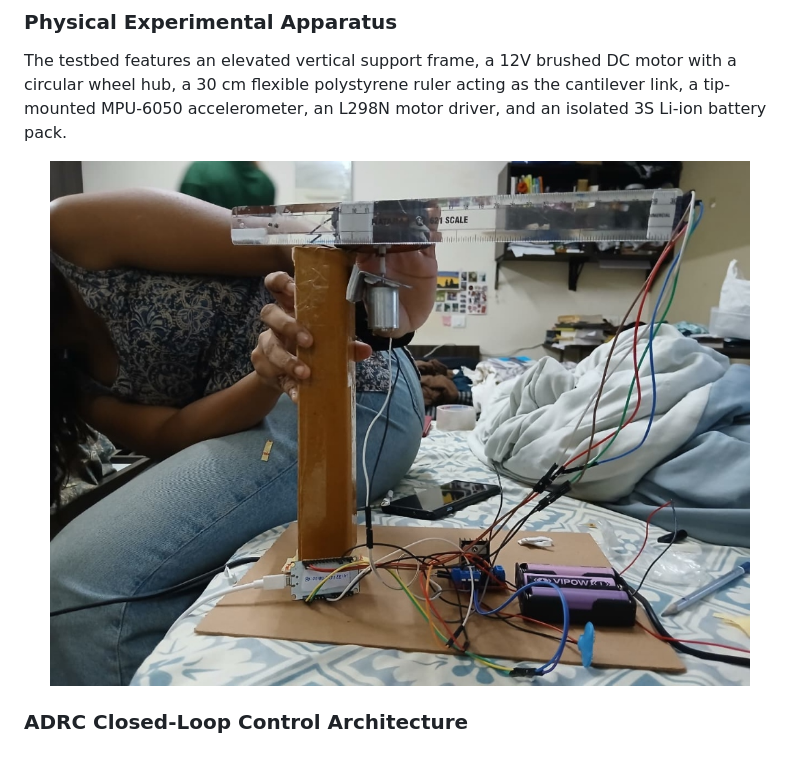
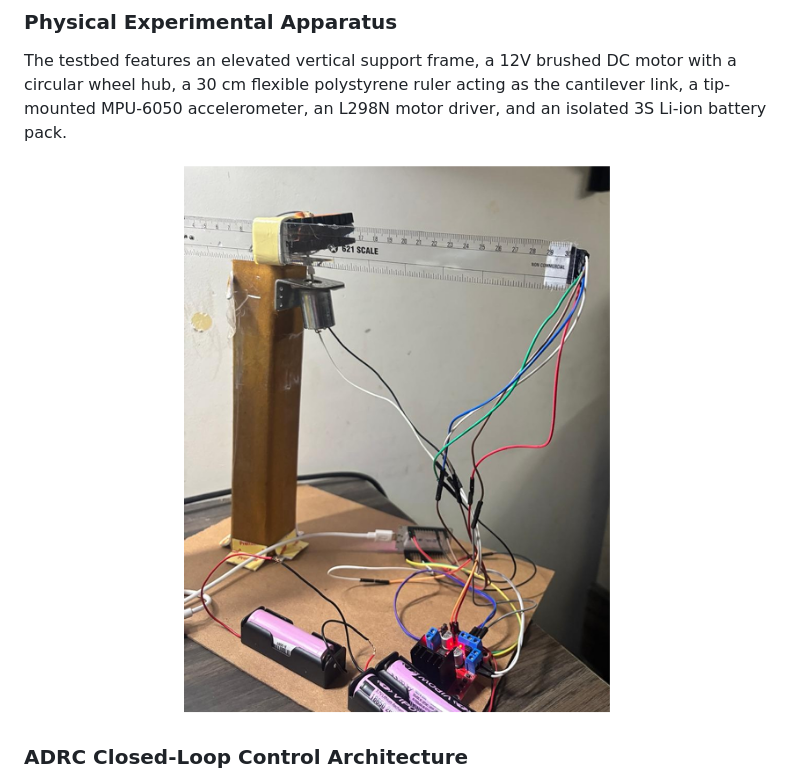
Before and after one commit to niyajuban/ADRC-Flexible-Beam-Vibration-Suppression, a Markdown page: README.md, the part around the change. Rendered like a GitHub page; pictures changed too: hardware/hardware_setup.jpg, hardware/hardware_setup.png (added).

Commit message:
Update hardware setup photograph on README and assets

```diff
--- a/README.md
+++ b/README.md
@@ -24,7 +24,7 @@ Watch the real-time physical testbed comparison between **Uncontrolled Mode 0**
 The testbed features an elevated vertical support frame, a 12V brushed DC motor with a circular wheel hub, a 30 cm flexible polystyrene ruler acting as the cantilever link, a tip-mounted MPU-6050 accelerometer, an L298N motor driver, and an isolated 3S Li-ion battery pack.
 
 <p align="center">
-  <img src="hardware/hardware_setup.jpg" alt="Physical Hardware Setup" width="700">
+  <img src="hardware/hardware_setup.png" alt="Physical Hardware Setup" width="480">
 </p>
 
 ### ADRC Closed-Loop Control Architecture
```
Also changed, not shown: paper/hardware_setup.jpg, paper/hardware_setup.png (added).
